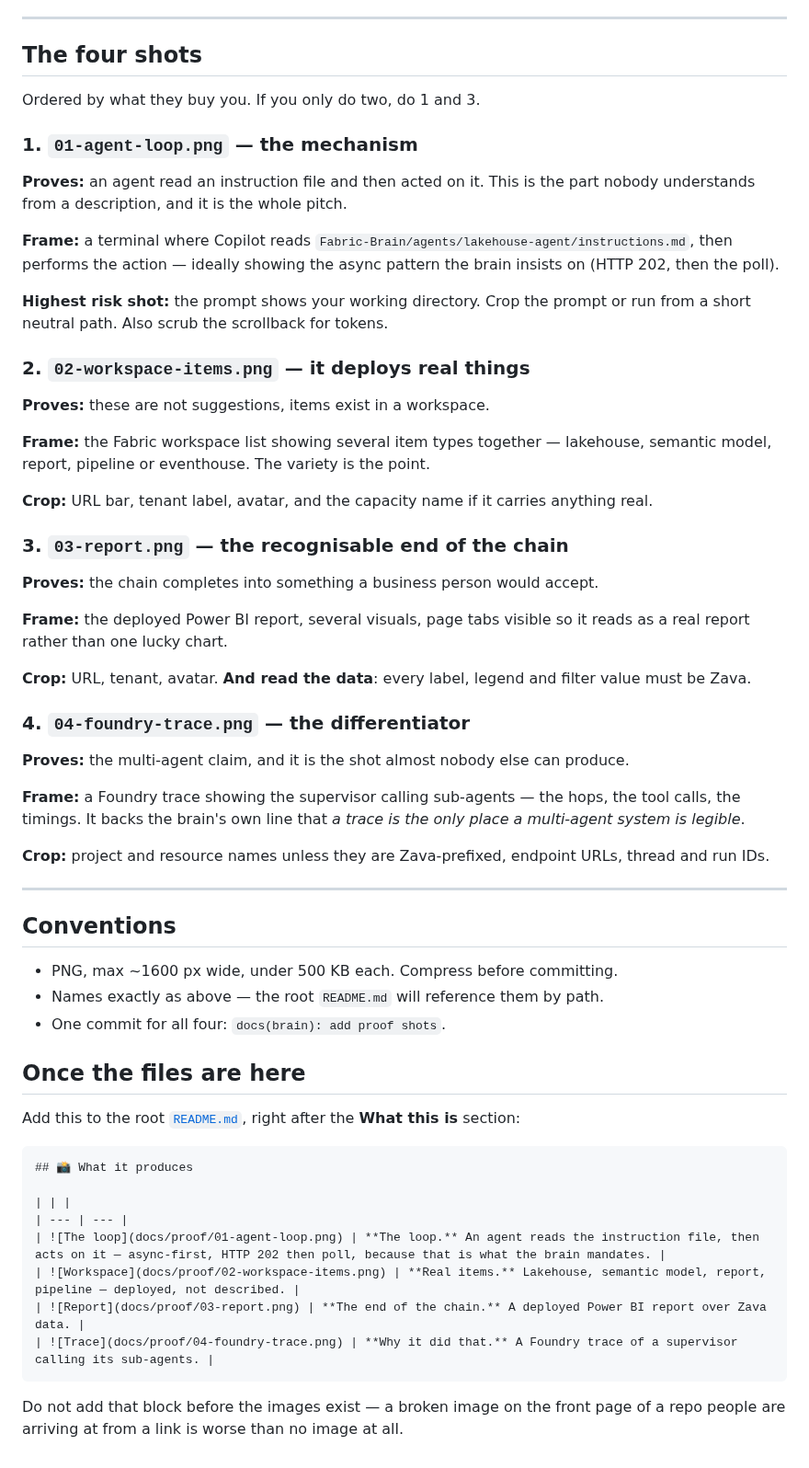
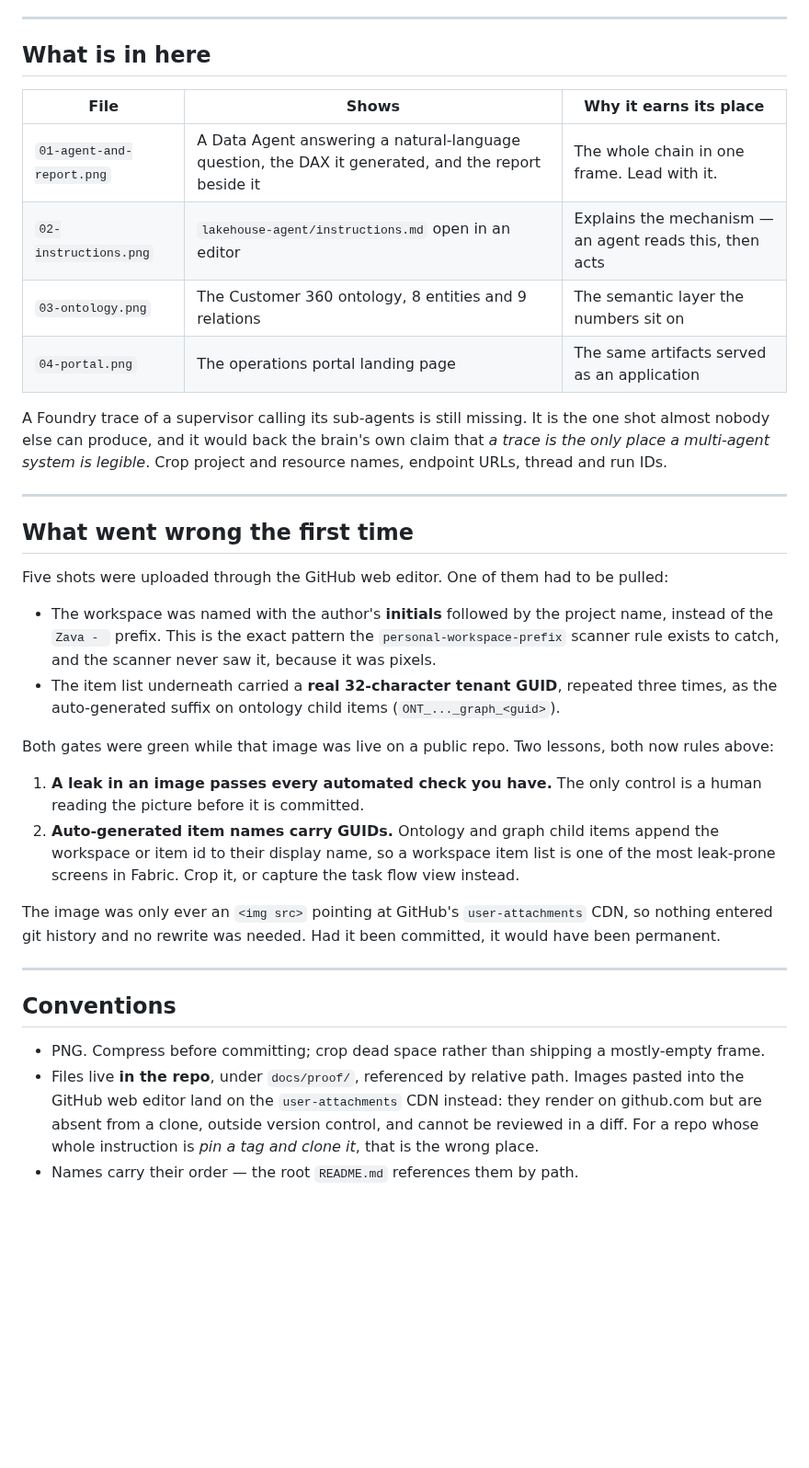
Before and after one commit to Statyx/Azure-Brain, a Markdown page: docs/proof/README.md, the part around the change. Shown at 92% size. Drawn GitHub-style; blank space fills up the shorter version.

Commit message:
docs(brain): move the proof shots into the repo, drop the leaking one
The workspace screenshot carried initials instead of the Zava prefix and a real 32-char tenant GUID repeated three times, as the auto-generated suffix on ontology child items. Both gates were green while it was live: the scanner reads no image format. It was only an img src on GitHub's CDN, so nothing entered history.

The four clean shots now live under docs/proof/ with captions and real alt text, referenced by relative path so a clone gets them. The incident is written up beside them.

````diff
--- a/docs/proof/README.md
+++ b/docs/proof/README.md
@@ -59,74 +59,49 @@ data.
 
 ---
 
-## The four shots
+## What is in here
 
-Ordered by what they buy you. If you only do two, do 1 and 3.
+| File | Shows | Why it earns its place |
+| --- | --- | --- |
+| `01-agent-and-report.png` | A Data Agent answering a natural-language question, the DAX it generated, and the report beside it | The whole chain in one frame. Lead with it. |
+| `02-instructions.png` | `lakehouse-agent/instructions.md` open in an editor | Explains the mechanism — an agent reads this, then acts |
+| `03-ontology.png` | The Customer 360 ontology, 8 entities and 9 relations | The semantic layer the numbers sit on |
+| `04-portal.png` | The operations portal landing page | The same artifacts served as an application |
 
-### 1. `01-agent-loop.png` — the mechanism
+A Foundry trace of a supervisor calling its sub-agents is still missing. It is the one shot almost
+nobody else can produce, and it would back the brain's own claim that *a trace is the only place a
+multi-agent system is legible*. Crop project and resource names, endpoint URLs, thread and run IDs.
 
-**Proves:** an agent read an instruction file and then acted on it. This is the part nobody
-understands from a description, and it is the whole pitch.
+---
 
-**Frame:** a terminal where Copilot reads
-`Fabric-Brain/agents/lakehouse-agent/instructions.md`, then performs the action — ideally showing
-the async pattern the brain insists on (HTTP 202, then the poll).
+## What went wrong the first time
 
-**Highest risk shot:** the prompt shows your working directory. Crop the prompt or run from a short
-neutral path. Also scrub the scrollback for tokens.
+Five shots were uploaded through the GitHub web editor. One of them had to be pulled:
 
-### 2. `02-workspace-items.png` — it deploys real things
+- The workspace was named with the author's **initials** followed by the project name, instead of
+  the `Zava - ` prefix. This is the exact pattern the `personal-workspace-prefix` scanner rule
+  exists to catch, and the scanner never saw it, because it was pixels.
+- The item list underneath carried a **real 32-character tenant GUID**, repeated three times, as the
+  auto-generated suffix on ontology child items (`ONT_..._graph_<guid>`).
 
-**Proves:** these are not suggestions, items exist in a workspace.
+Both gates were green while that image was live on a public repo. Two lessons, both now rules above:
 
-**Frame:** the Fabric workspace list showing several item types together — lakehouse, semantic
-model, report, pipeline or eventhouse. The variety is the point.
+1. **A leak in an image passes every automated check you have.** The only control is a human reading
+   the picture before it is committed.
+2. **Auto-generated item names carry GUIDs.** Ontology and graph child items append the workspace or
+   item id to their display name, so a workspace item list is one of the most leak-prone screens in
+   Fabric. Crop it, or capture the task flow view instead.
 
-**Crop:** URL bar, tenant label, avatar, and the capacity name if it carries anything real.
-
-### 3. `03-report.png` — the recognisable end of the chain
-
-**Proves:** the chain completes into something a business person would accept.
-
-**Frame:** the deployed Power BI report, several visuals, page tabs visible so it reads as a real
-report rather than one lucky chart.
-
-**Crop:** URL, tenant, avatar. **And read the data**: every label, legend and filter value must be
-Zava.
-
-### 4. `04-foundry-trace.png` — the differentiator
-
-**Proves:** the multi-agent claim, and it is the shot almost nobody else can produce.
-
-**Frame:** a Foundry trace showing the supervisor calling sub-agents — the hops, the tool calls,
-the timings. It backs the brain's own line that *a trace is the only place a multi-agent system is
-legible*.
-
-**Crop:** project and resource names unless they are Zava-prefixed, endpoint URLs, thread and run
-IDs.
+The image was only ever an `<img src>` pointing at GitHub's `user-attachments` CDN, so nothing
+entered git history and no rewrite was needed. Had it been committed, it would have been permanent.
 
 ---
 
 ## Conventions
 
-- PNG, max ~1600 px wide, under 500 KB each. Compress before committing.
-- Names exactly as above — the root `README.md` will reference them by path.
-- One commit for all four: `docs(brain): add proof shots`.
-
-## Once the files are here
-
-Add this to the root [`README.md`](../../README.md), right after the **What this is** section:
-
-```markdown
-## 📸 What it produces
-
-| | |
-| --- | --- |
-| ![The loop](docs/proof/01-agent-loop.png) | **The loop.** An agent reads the instruction file, then acts on it — async-first, HTTP 202 then poll, because that is what the brain mandates. |
-| ![Workspace](docs/proof/02-workspace-items.png) | **Real items.** Lakehouse, semantic model, report, pipeline — deployed, not described. |
-| ![Report](docs/proof/03-report.png) | **The end of the chain.** A deployed Power BI report over Zava data. |
-| ![Trace](docs/proof/04-foundry-trace.png) | **Why it did that.** A Foundry trace of a supervisor calling its sub-agents. |
-```
-
-Do not add that block before the images exist — a broken image on the front page of a repo people
-are arriving at from a link is worse than no image at all.
+- PNG. Compress before committing; crop dead space rather than shipping a mostly-empty frame.
+- Files live **in the repo**, under `docs/proof/`, referenced by relative path. Images pasted into
+  the GitHub web editor land on the `user-attachments` CDN instead: they render on github.com but
+  are absent from a clone, outside version control, and cannot be reviewed in a diff. For a repo
+  whose whole instruction is *pin a tag and clone it*, that is the wrong place.
+- Names carry their order — the root `README.md` references them by path.
````
Also changed, not shown: README.md (+28 -6 lines), docs/proof/01-agent-and-report.png (added), docs/proof/02-instructions.png (added), docs/proof/03-ontology.png (added), docs/proof/04-portal.png (added).
